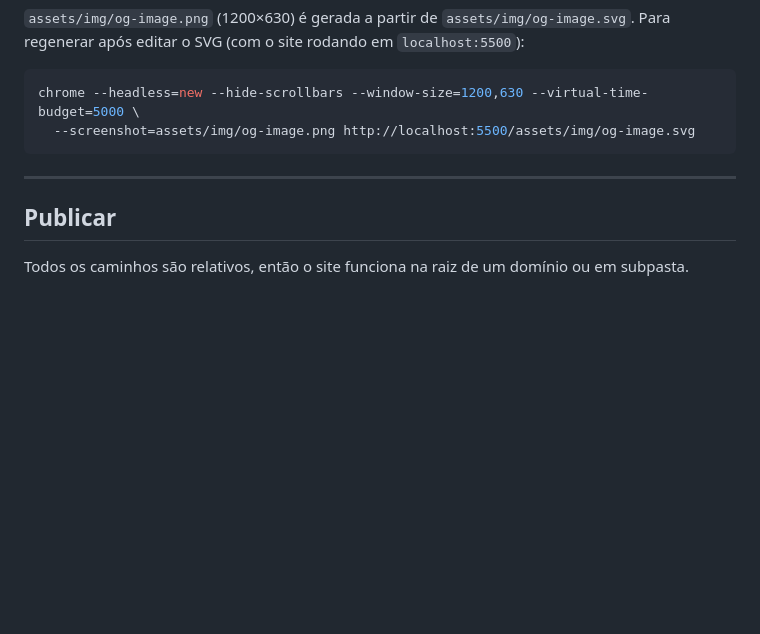
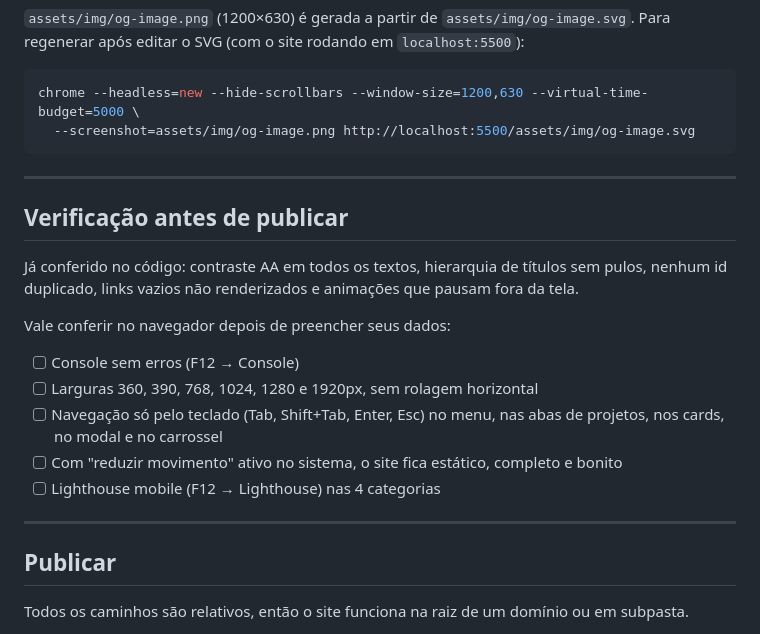
Before and after one commit to ZeHoschett/Portf-lio.on-, a Markdown page: README.md, the part around one of its changes. GitHub-like rendering; blank space fills up the shorter version.

```diff
--- a/README.md
+++ b/README.md
@@ -137,6 +170,22 @@ chrome --headless=new --hide-scrollbars --window-size=1200,630 --virtual-time-bu
 
 ---
 
+## Verificação antes de publicar
+
+Já conferido no código: contraste AA em todos os textos, hierarquia de títulos sem pulos, nenhum
+id duplicado, links vazios não renderizados e animações que pausam fora da tela.
+
+Vale conferir no navegador depois de preencher seus dados:
+
+- [ ] Console sem erros (F12 → Console)
+- [ ] Larguras 360, 390, 768, 1024, 1280 e 1920px, sem rolagem horizontal
+- [ ] Navegação só pelo teclado (Tab, Shift+Tab, Enter, Esc) no menu, nas abas de projetos, nos
+      cards, no modal e no carrossel
+- [ ] Com "reduzir movimento" ativo no sistema, o site fica estático, completo e bonito
+- [ ] Lighthouse mobile (F12 → Lighthouse) nas 4 categorias
+
+---
+
 ## Publicar
 
 Todos os caminhos são relativos, então o site funciona na raiz de um domínio ou em subpasta.
```
Also changed, not shown: other parts of README.md (+34 -1 lines).
